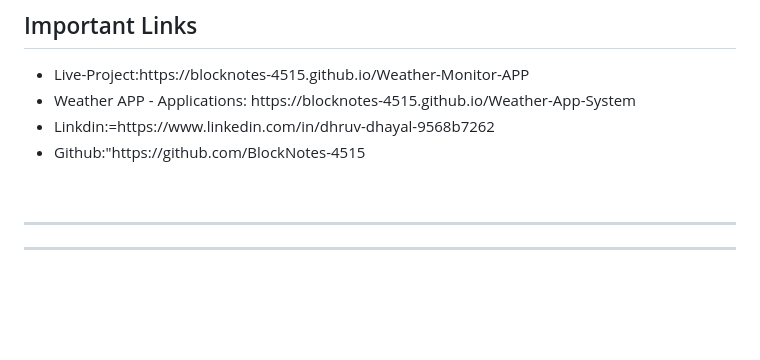
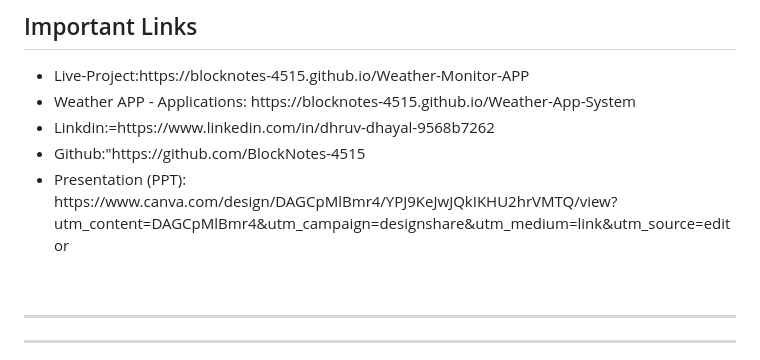
Before and after one commit to BlockNotes-4515/Weather-Monitor-APP, a Markdown page: README.md, the part around the change. Drawn GitHub-style; blank space fills up the shorter version.

```diff
--- a/README.md
+++ b/README.md
@@ -44,6 +44,7 @@ The WeatherApp API plays a crucial role in this project by providing access to a
     <li>Weather APP - Applications: https://blocknotes-4515.github.io/Weather-App-System</li>
     <li>Linkdin:=https://www.linkedin.com/in/dhruv-dhayal-9568b7262</li>
     <li>Github:"https://github.com/BlockNotes-4515</li>
+    <li>Presentation (PPT): https://www.canva.com/design/DAGCpMlBmr4/YPJ9KeJwJQkIKHU2hrVMTQ/view?utm_content=DAGCpMlBmr4&utm_campaign=designshare&utm_medium=link&utm_source=editor</li>
 </ul>
 <br>
 <hr>
```
